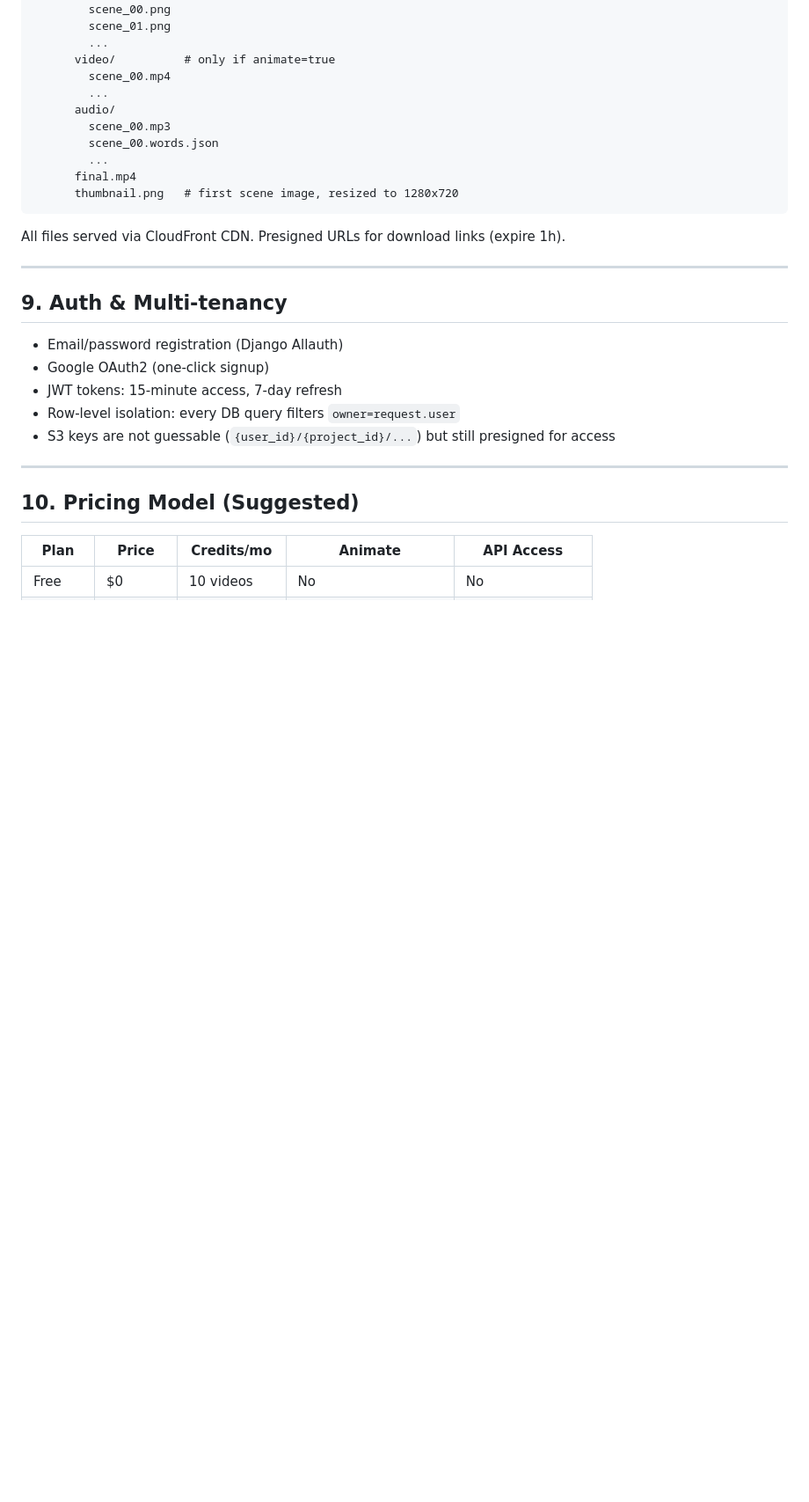
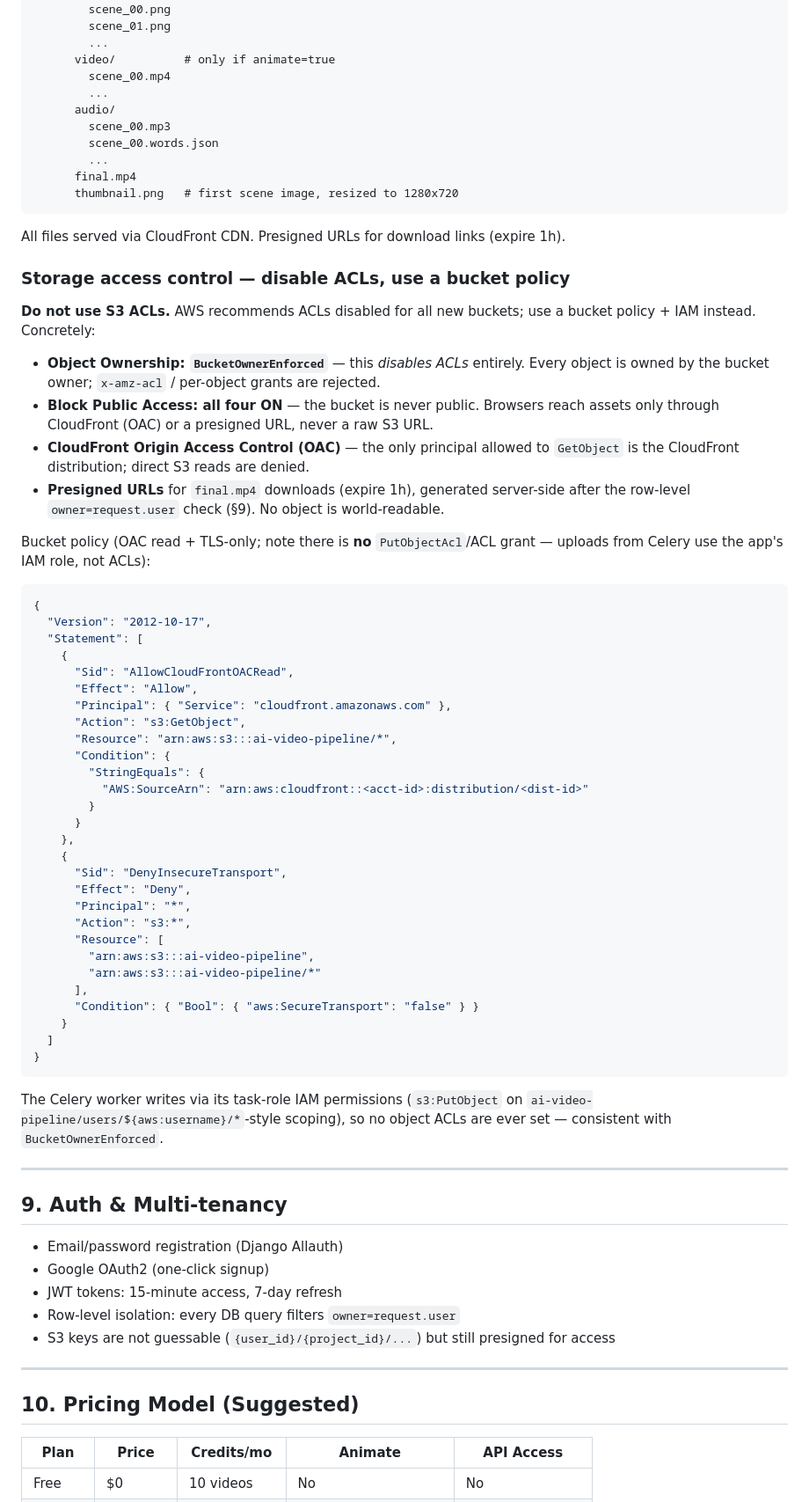
Before and after one commit to valkrypton/generative-ai-vdos, a Markdown page: docs/webapp-spec.md, the part around the change. Shown at 88% size. Rendered like a GitHub page; blank space fills up the shorter version.

Commit message:
SaaS spec: storage access control with ACLs disabled
Document the recommended S3 posture for the SaaS phase: Object Ownership
BucketOwnerEnforced (ACLs disabled), Block Public Access on, CloudFront OAC
bucket policy + TLS-only deny, presigned URLs for downloads. Worker writes via
IAM task role, never object ACLs. MVP remains local-disk only.

Co-Authored-By: Claude Fable 5 <noreply@anthropic.com>

````diff
--- a/docs/webapp-spec.md
+++ b/docs/webapp-spec.md
@@ -516,6 +516,58 @@ s3://ai-video-pipeline/
 
 All files served via CloudFront CDN. Presigned URLs for download links (expire 1h).
 
+### Storage access control — disable ACLs, use a bucket policy
+
+**Do not use S3 ACLs.** AWS recommends ACLs disabled for all new buckets; use a
+bucket policy + IAM instead. Concretely:
+
+- **Object Ownership: `BucketOwnerEnforced`** — this *disables ACLs* entirely. Every
+  object is owned by the bucket owner; `x-amz-acl` / per-object grants are rejected.
+- **Block Public Access: all four ON** — the bucket is never public. Browsers reach
+  assets only through CloudFront (OAC) or a presigned URL, never a raw S3 URL.
+- **CloudFront Origin Access Control (OAC)** — the only principal allowed to `GetObject`
+  is the CloudFront distribution; direct S3 reads are denied.
+- **Presigned URLs** for `final.mp4` downloads (expire 1h), generated server-side after
+  the row-level `owner=request.user` check (§9). No object is world-readable.
+
+Bucket policy (OAC read + TLS-only; note there is **no** `PutObjectAcl`/ACL grant —
+uploads from Celery use the app's IAM role, not ACLs):
+
+```jsonc
+{
+  "Version": "2012-10-17",
+  "Statement": [
+    {
+      "Sid": "AllowCloudFrontOACRead",
+      "Effect": "Allow",
+      "Principal": { "Service": "cloudfront.amazonaws.com" },
+      "Action": "s3:GetObject",
+      "Resource": "arn:aws:s3:::ai-video-pipeline/*",
+      "Condition": {
+        "StringEquals": {
+          "AWS:SourceArn": "arn:aws:cloudfront::<acct-id>:distribution/<dist-id>"
+        }
+      }
+    },
+    {
+      "Sid": "DenyInsecureTransport",
+      "Effect": "Deny",
+      "Principal": "*",
+      "Action": "s3:*",
+      "Resource": [
+        "arn:aws:s3:::ai-video-pipeline",
+        "arn:aws:s3:::ai-video-pipeline/*"
+      ],
+      "Condition": { "Bool": { "aws:SecureTransport": "false" } }
+    }
+  ]
+}
+```
+
+The Celery worker writes via its task-role IAM permissions (`s3:PutObject` on
+`ai-video-pipeline/users/${aws:username}/*`-style scoping), so no object ACLs are ever
+set — consistent with `BucketOwnerEnforced`.
+
 ---
 
 ## 9. Auth & Multi-tenancy
````
